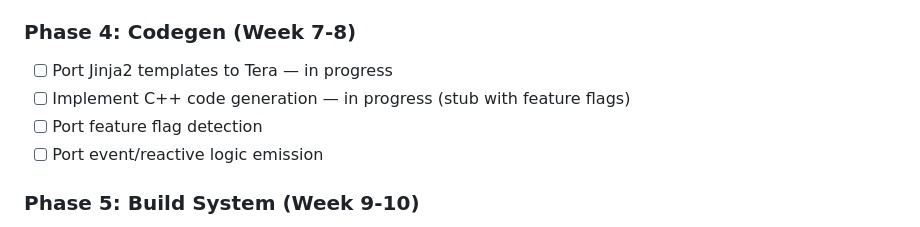
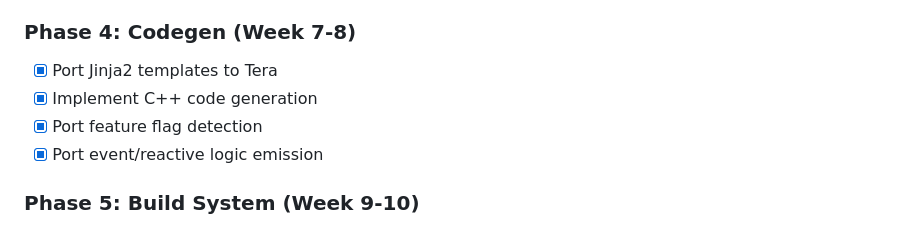
Before and after one commit to Levizr/morph, a Markdown page: help/morphc-rust-rewrite-plan.md, the part around the change. Rendered like a GitHub page.

Commit message:
docs: mark Phase 4 complete

```diff
--- a/help/morphc-rust-rewrite-plan.md
+++ b/help/morphc-rust-rewrite-plan.md
@@ -699,10 +699,10 @@ echo "morphc installed! Run 'morph init' to get started."
 - [x] Port Tailwind resolver
 
 ### Phase 4: Codegen (Week 7-8)
-- [ ] Port Jinja2 templates to Tera — in progress
-- [ ] Implement C++ code generation — in progress (stub with feature flags)
-- [ ] Port feature flag detection
-- [ ] Port event/reactive logic emission
+- [x] Port Jinja2 templates to Tera
+- [x] Implement C++ code generation
+- [x] Port feature flag detection
+- [x] Port event/reactive logic emission
 
 ### Phase 5: Build System (Week 9-10)
 - [ ] Implement `morph-build` (compiler invocation)
```
Also changed, not shown: docs/story/working-on-morphc.md (+1 -1 lines).
